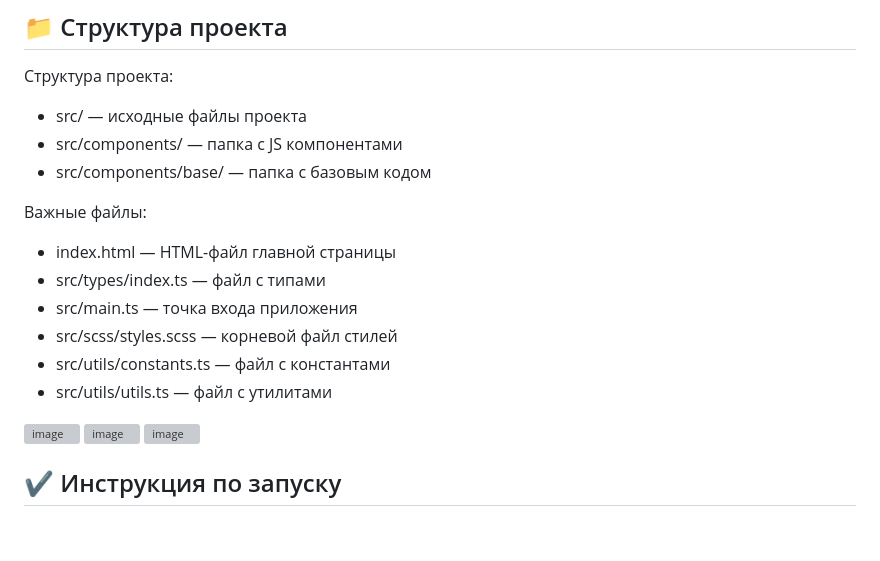
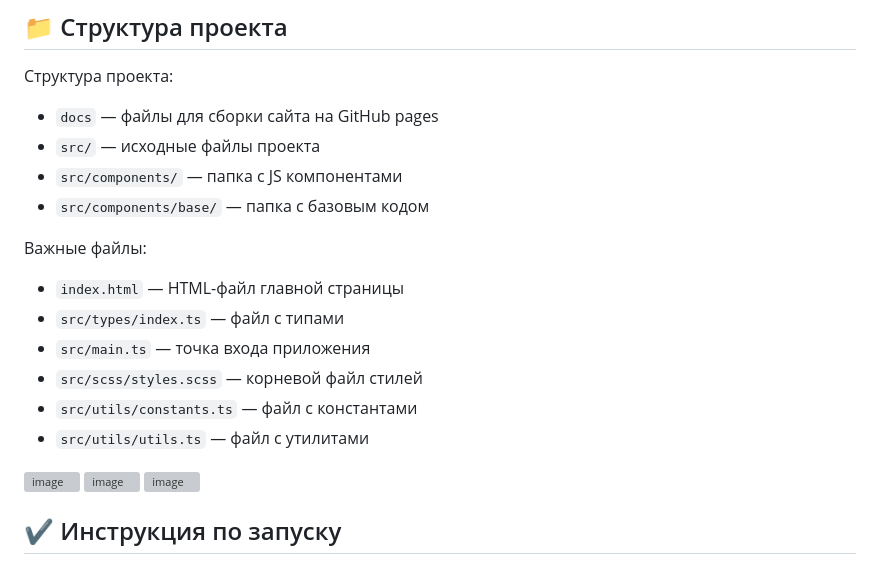
Before and after one commit to DARRR1NG/weblarek, a Markdown page: README.md, the part around one of its changes. Drawn GitHub-style; blank space fills up the shorter version; grey boxes are pictures that could not be loaded.

```diff
--- a/README.md
+++ b/README.md
@@ -4,17 +4,18 @@
 
 ## :file_folder: Структура проекта
 Структура проекта:
-- src/ — исходные файлы проекта
-- src/components/ — папка с JS компонентами
-- src/components/base/ — папка с базовым кодом
+- `docs` — файлы для сборки сайта на GitHub pages
+- `src/` — исходные файлы проекта
+- `src/components/` — папка с JS компонентами
+- `src/components/base/` — папка с базовым кодом
 
 Важные файлы:
-- index.html — HTML-файл главной страницы
-- src/types/index.ts — файл с типами
-- src/main.ts — точка входа приложения
-- src/scss/styles.scss — корневой файл стилей
-- src/utils/constants.ts — файл с константами
-- src/utils/utils.ts — файл с утилитами
+- `index.html` — HTML-файл главной страницы
+- `src/types/index.ts` — файл с типами
+- `src/main.ts` — точка входа приложения
+- `src/scss/styles.scss` — корневой файл стилей
+- `src/utils/constants.ts` — файл с константами
+- `src/utils/utils.ts` — файл с утилитами
 
 <img width="1072" height="714" alt="image" src="https://github.com/user-attachments/assets/c4d115b6-2116-428c-94b2-4b6f48dfc7fd" />
 
```
Also changed, not shown: other parts of README.md (+85 -85 lines).
